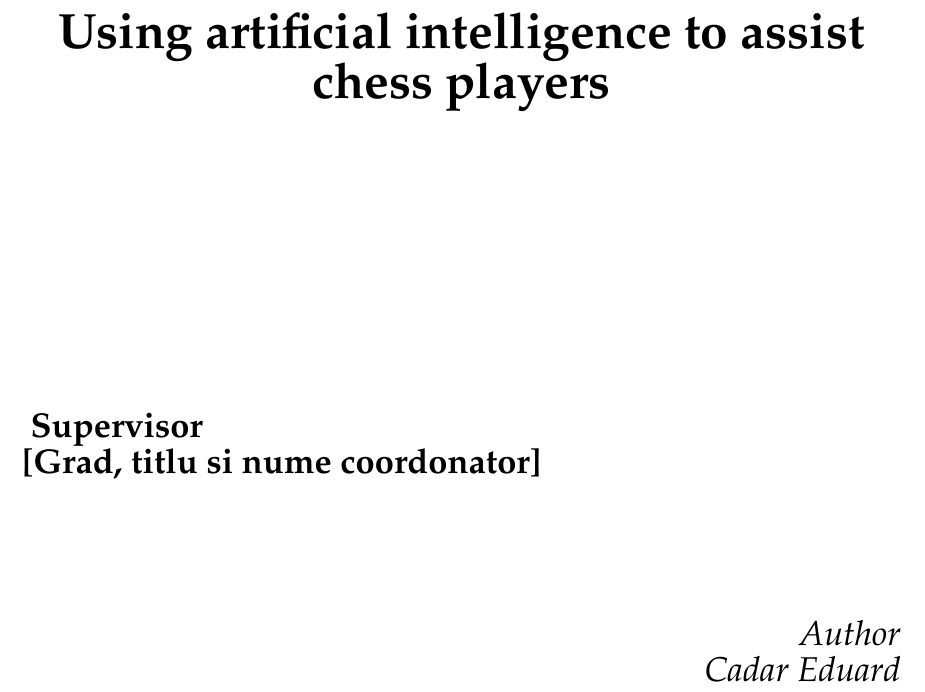
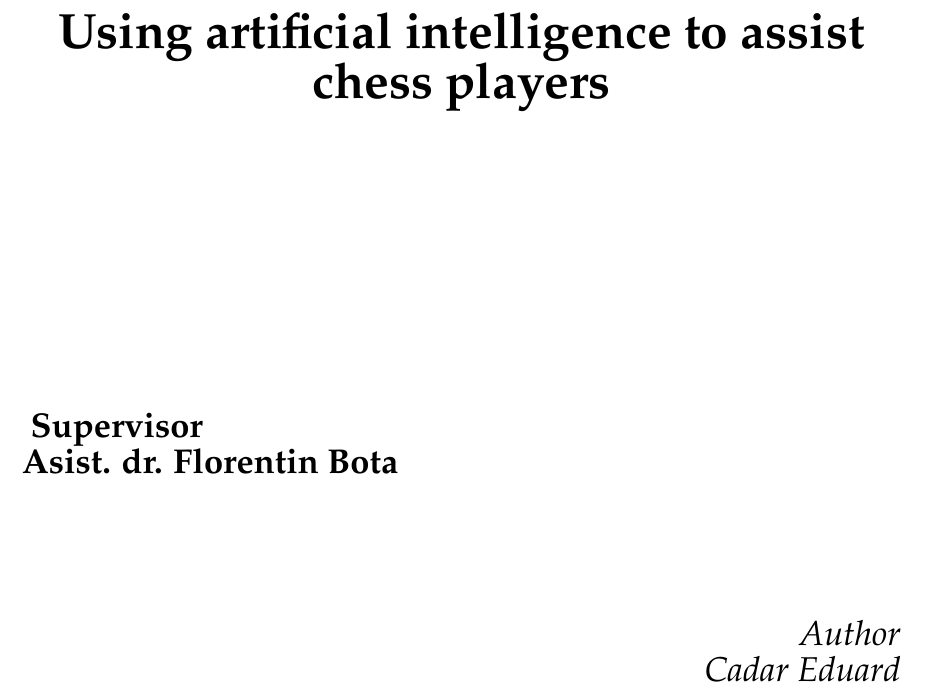
Before and after one commit to eduardcadar/BachelorThesis-ChessAI, a LaTeX thesis (Docs/main.tex): part of page 1 of 11, cut so that both start at the same text. Compiled offline with pdfLaTeX.

Commit message:
added doc supervisor

```diff
--- a/Docs/main.tex
+++ b/Docs/main.tex
@@ -20,7 +20,7 @@
 \specialization{COMPUTER SCIENCE}
 \title{Using artificial intelligence to assist chess players}
 \author{Cadar Eduard}
-\supervisor{[Grad, titlu si nume coordonator]}
+\supervisor{Asist. dr. Florentin Bota}
 
 \maketitle
 
```
Also changed, not shown: Docs/main.pdf.
